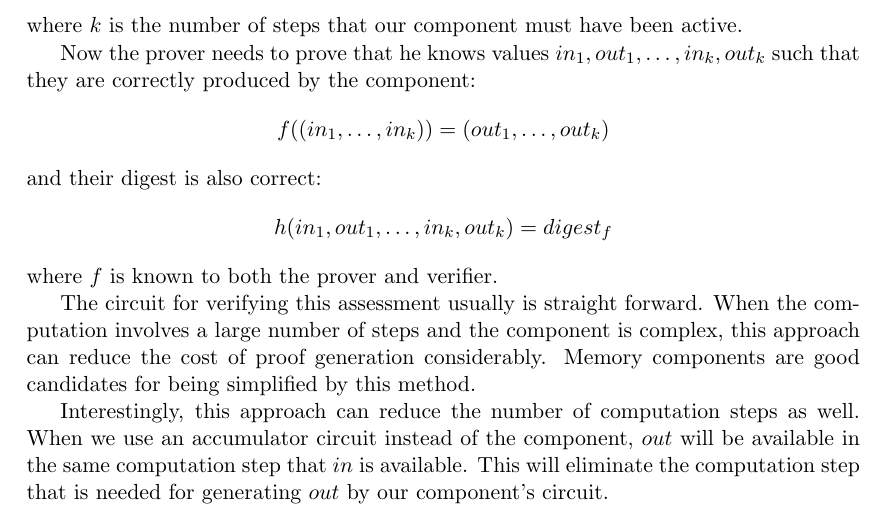
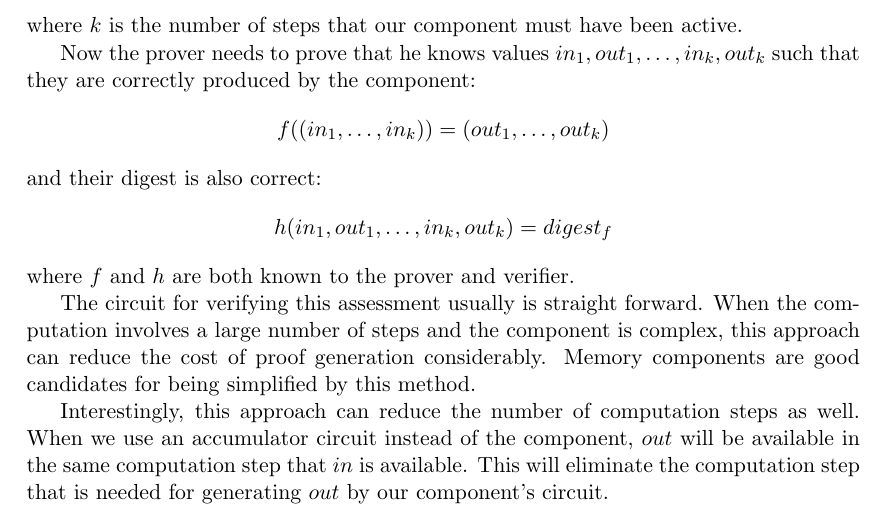
Before and after one commit to aybehrouz/argennon, a LaTeX thesis (tex/A.tex, which reads tex/sections/apm.tex): part of page 23 of 53, cut so that both start at the same text. Compiled offline with pdfLaTeX.

Commit message:
Fix a few issues
Signed-off-by: aybehrouz <behrouz_ayati@yahoo.com>

```diff
--- a/tex/sections/apm.tex
+++ b/tex/sections/apm.tex
@@ -87,7 +87,7 @@ and their digest is also correct:
 \[
     h(in_1,out_1,\dots,in_k,out_k) = digest_f
 \]
-where $f$ is known to both the prover and verifier.
+where $f$ and $h$ are both known to the prover and verifier.
 
 The circuit for verifying this assessment usually is straight forward. When the computation involves a large
 number of steps and the component is complex, this approach can reduce the cost of proof generation considerably. Memory
```
Also changed, not shown: tex/Selected.tex (+1 -1 lines), pdf/A.pdf, pdf/Selected.pdf, tex/MakeFile, tex/sections/apm.tex (1 more changed lines).
